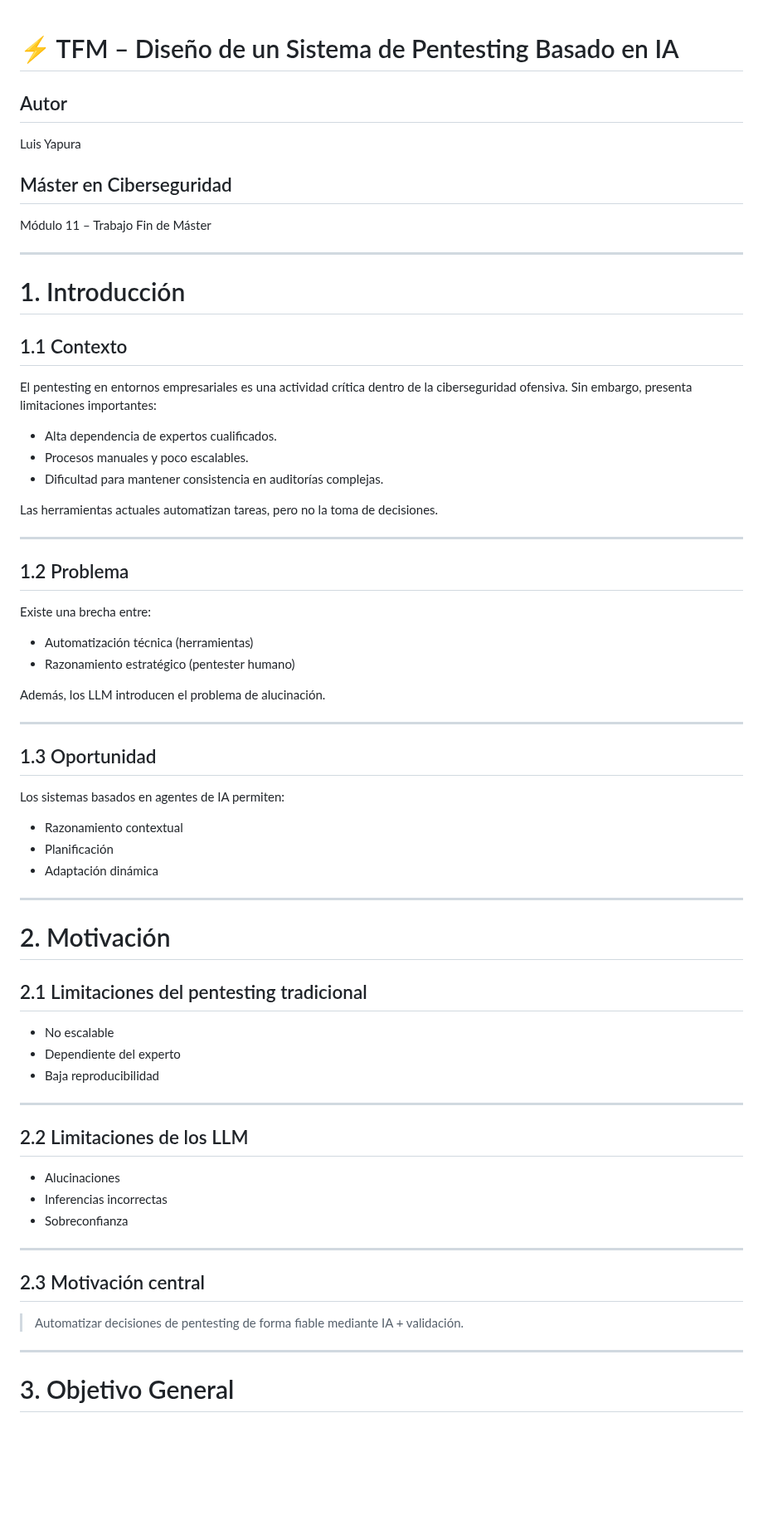
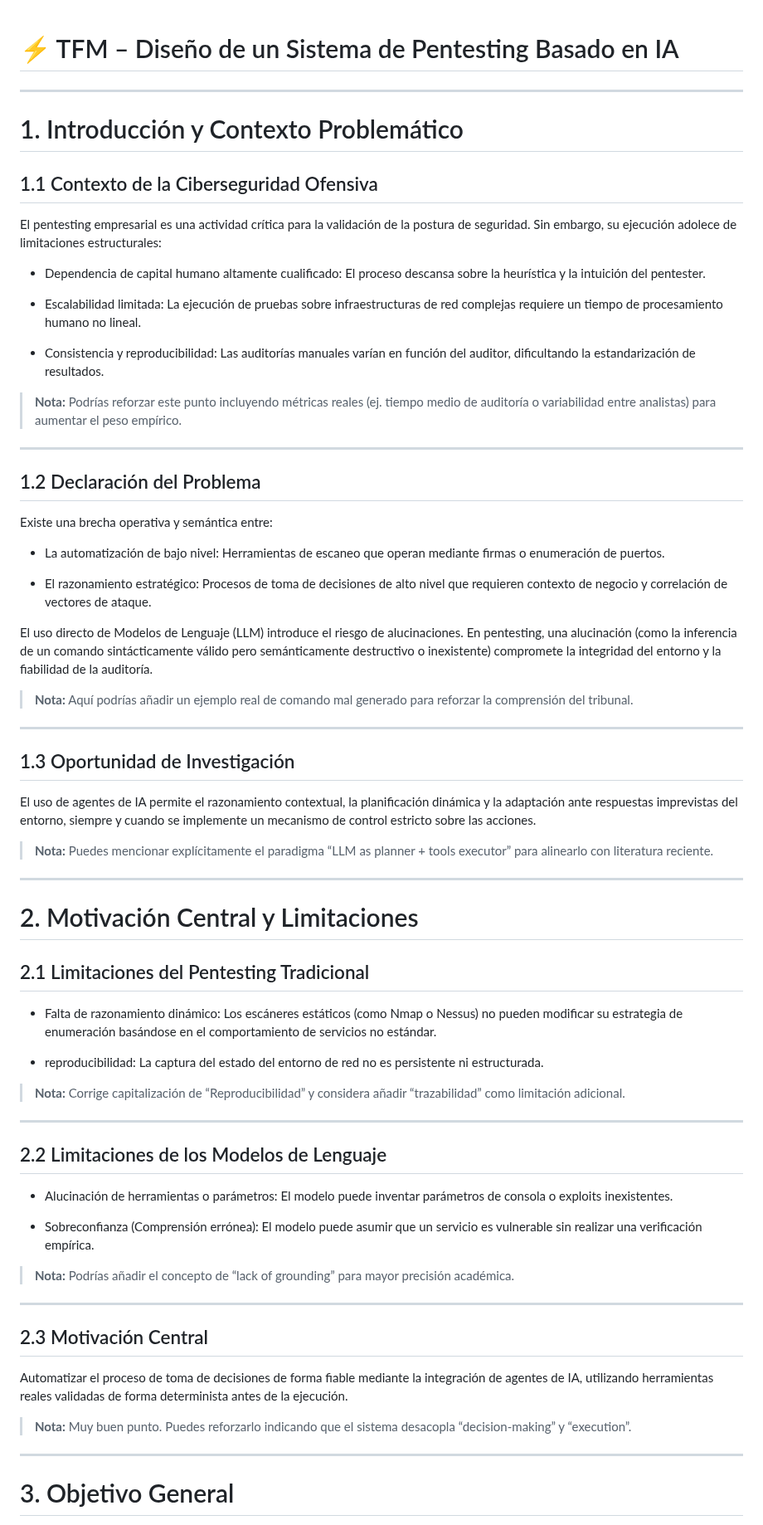
Before and after one commit to luisyapura/ForceVector, a Markdown page: paper/readme.md, the part around one of its changes. Shown at 83% size. Rendered like a GitHub page; blank space fills up the shorter version.

```diff
--- a/paper/readme.md
+++ b/paper/readme.md
@@ -1,69 +1,72 @@
 # ⚡ TFM – Diseño de un Sistema de Pentesting Basado en IA
-
-## Autor
-Luis Yapura
-
-## Máster en Ciberseguridad
-Módulo 11 – Trabajo Fin de Máster
 
 ---
 
-# 1. Introducción
+# 1. Introducción y Contexto Problemático
 
-## 1.1 Contexto
+## 1.1 Contexto de la Ciberseguridad Ofensiva
 
-El pentesting en entornos empresariales es una actividad crítica dentro de la ciberseguridad ofensiva. Sin embargo, presenta limitaciones importantes:
+El pentesting empresarial es una actividad crítica para la validación de la postura de seguridad. Sin embargo, su ejecución adolece de limitaciones estructurales:
 
-- Alta dependencia de expertos cualificados.
-- Procesos manuales y poco escalables.
-- Dificultad para mantener consistencia en auditorías complejas.
+- Dependencia de capital humano altamente cualificado: El proceso descansa sobre la heurística y la intuición del pentester.
 
-Las herramientas actuales automatizan tareas, pero no la toma de decisiones.
+- Escalabilidad limitada: La ejecución de pruebas sobre infraestructuras de red complejas requiere un tiempo de procesamiento humano no lineal.
+
+- Consistencia y reproducibilidad: Las auditorías manuales varían en función del auditor, dificultando la estandarización de resultados.
+
+> **Nota:** Podrías reforzar este punto incluyendo métricas reales (ej. tiempo medio de auditoría o variabilidad entre analistas) para aumentar el peso empírico.
 
 ---
 
-## 1.2 Problema
+## 1.2 Declaración del Problema
 
-Existe una brecha entre:
+Existe una brecha operativa y semántica entre:
 
-- Automatización técnica (herramientas)
-- Razonamiento estratégico (pentester humano)
+- La automatización de bajo nivel: Herramientas de escaneo que operan mediante firmas o enumeración de puertos.
 
-Además, los LLM introducen el problema de alucinación.
+- El razonamiento estratégico: Procesos de toma de decisiones de alto nivel que requieren contexto de negocio y correlación de vectores de ataque.
+
+El uso directo de Modelos de Lenguaje (LLM) introduce el riesgo de alucinaciones. En pentesting, una alucinación (como la inferencia de un comando sintácticamente válido pero semánticamente destructivo o inexistente) compromete la integridad del entorno y la fiabilidad de la auditoría.
+
+> **Nota:** Aquí podrías añadir un ejemplo real de comando mal generado para reforzar la comprensión del tribunal.
 
 ---
 
-## 1.3 Oportunidad
+## 1.3 Oportunidad de Investigación
 
-Los sistemas basados en agentes de IA permiten:
+El uso de agentes de IA permite el razonamiento contextual, la planificación dinámica y la adaptación ante respuestas imprevistas del entorno, siempre y cuando se implemente un mecanismo de control estricto sobre las acciones.
 
-- Razonamiento contextual
-- Planificación
-- Adaptación dinámica
+> **Nota:** Puedes mencionar explícitamente el paradigma “LLM as planner + tools executor” para alinearlo con literatura reciente.
 
 ---
 
-# 2. Motivación
+# 2. Motivación Central y Limitaciones
 
-## 2.1 Limitaciones del pentesting tradicional
+## 2.1 Limitaciones del Pentesting Tradicional
 
-- No escalable
-- Dependiente del experto
-- Baja reproducibilidad
+- Falta de razonamiento dinámico: Los escáneres estáticos (como Nmap o Nessus) no pueden modificar su estrategia de enumeración basándose en el comportamiento de servicios no estándar.
+
+- reproducibilidad: La captura del estado del entorno de red no es persistente ni estructurada.
+
+> **Nota:** Corrige capitalización de “Reproducibilidad” y considera añadir “trazabilidad” como limitación adicional.
 
 ---
 
-## 2.2 Limitaciones de los LLM
+## 2.2 Limitaciones de los Modelos de Lenguaje
 
-- Alucinaciones
-- Inferencias incorrectas
-- Sobreconfianza
+- Alucinación de herramientas o parámetros: El modelo puede inventar parámetros de consola o exploits inexistentes.
+
+- Sobreconfianza (Comprensión errónea): El modelo puede asumir que un servicio es vulnerable sin realizar una verificación empírica.
+
+> **Nota:** Podrías añadir el concepto de “lack of grounding” para mayor precisión académica.
 
 ---
 
-## 2.3 Motivación central
+## 2.3 Motivación Central
 
-> Automatizar decisiones de pentesting de forma fiable mediante IA + validación.
+Automatizar el proceso de toma de decisiones de forma fiable mediante la integración de agentes de IA, utilizando herramientas reales validadas de forma determinista antes de la ejecución.
+
+> **Nota:** Muy buen punto. Puedes reforzarlo indicando que el sistema desacopla “decision-making” y “execution”.
 
 ---
 
```
Also changed, not shown: other parts of paper/readme.md (+107 -27 lines).
